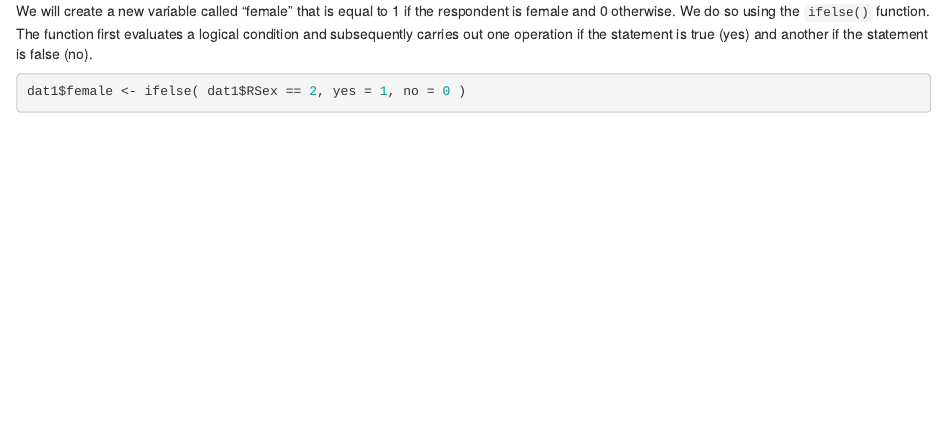
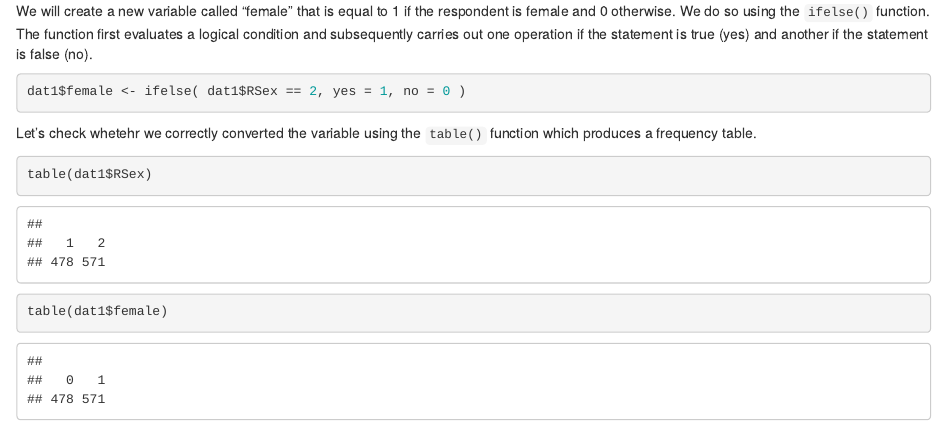
Before and after one commit to philippbroniecki/suffolk2019, an R Markdown document (seminars/seminar6.Rmd): the page in a window 1100 px wide, from 3220 px down. Rendered offline with R 4.5, knitr and Pandoc, with nearby package versions; drawn as R Markdown's standard HTML page in place of the format the file asks for.

Commit message:
added to sem6

````diff
--- a/seminars/seminar6.Rmd
+++ b/seminars/seminar6.Rmd
@@ -99,3 +99,10 @@ We will create a new variable called "female" that is equal to 1 if the responde
 ```{r}
 dat1$female <- ifelse( dat1$RSex == 2, yes = 1, no = 0 )
 ```
+
+Let's check whetehr we correctly converted the variable using the `table()` function which produces a frequency table.
+
+```{r}
+table(dat1$RSex)
+table(dat1$female)
+```
````
Also changed, not shown: docs/search_index.json, docs/suffolk2019.tex, 2 other files.
